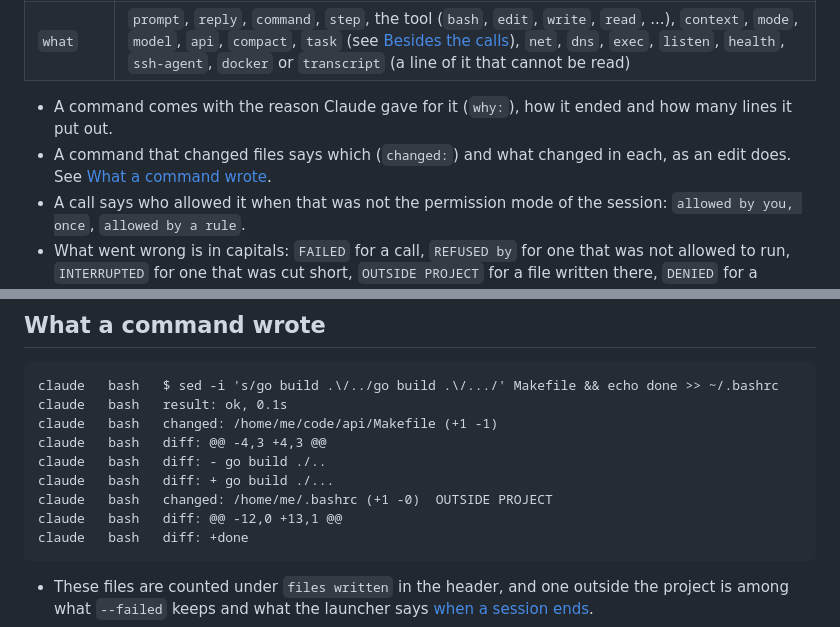
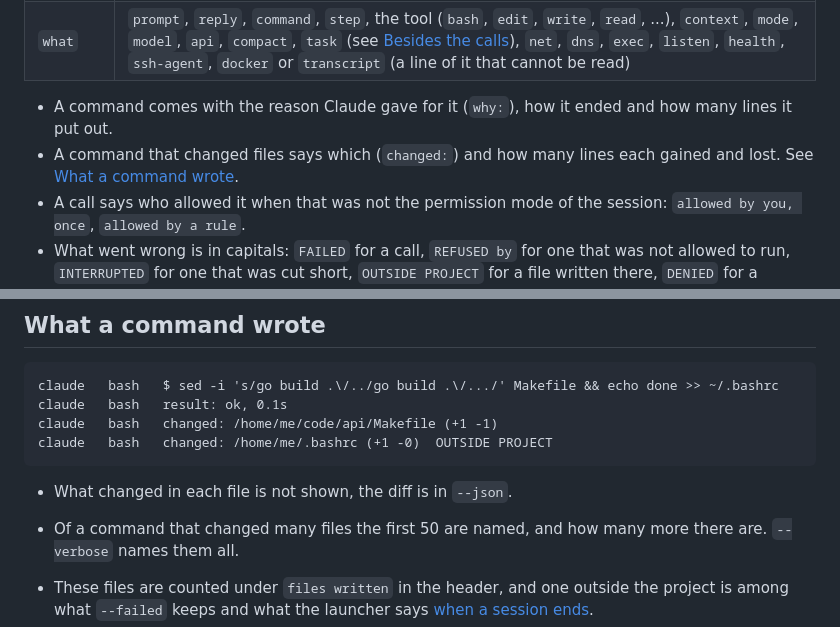
Before and after one commit to smallwat3r/claude-airlock, a Markdown page: docs/trace.md, 2 parts joined by grey strips. Drawn GitHub-style.

````diff
--- a/docs/trace.md
+++ b/docs/trace.md
@@ -59,8 +59,8 @@ through your pager.
 
 - A command comes with the reason Claude gave for it (`why:`), how it
   ended and how many lines it put out.
-- A command that changed files says which (`changed:`) and what changed
-  in each, as an edit does. See [What a command wrote](#what-a-command-wrote).
+- A command that changed files says which (`changed:`) and how many
+  lines each gained and lost. See [What a command wrote](#what-a-command-wrote).
 - A call says who allowed it when that was not the permission mode of
   the session: `allowed by you, once`, `allowed by a rule`.
 - What went wrong is in capitals: `FAILED` for a call, `REFUSED by` for
@@ -88,13 +88,12 @@ switches them off, `FORCE_COLOR=1` on wherever the output goes.
 claude   bash   $ sed -i 's/go build .\/../go build .\/.../' Makefile && echo done >> ~/.bashrc
 claude   bash   result: ok, 0.1s
 claude   bash   changed: /home/me/code/api/Makefile (+1 -1)
-claude   bash   diff: @@ -4,3 +4,3 @@
-claude   bash   diff: -	go build ./..
-claude   bash   diff: +	go build ./...
 claude   bash   changed: /home/me/.bashrc (+1 -0)  OUTSIDE PROJECT
-claude   bash   diff: @@ -12,0 +13,1 @@
-claude   bash   diff: +done
 ```
+
+- What changed in each file is not shown, the diff is in `--json`.
+- Of a command that changed many files the first 50 are named, and how
+  many more there are. `--verbose` names them all.
 
 - These files are counted under `files written` in the header, and one
   outside the project is among what `--failed` keeps and what the
````
Also changed, not shown: docs/line-mode.md (+11 -6 lines), docs/line-mode.png, 5 other files.
